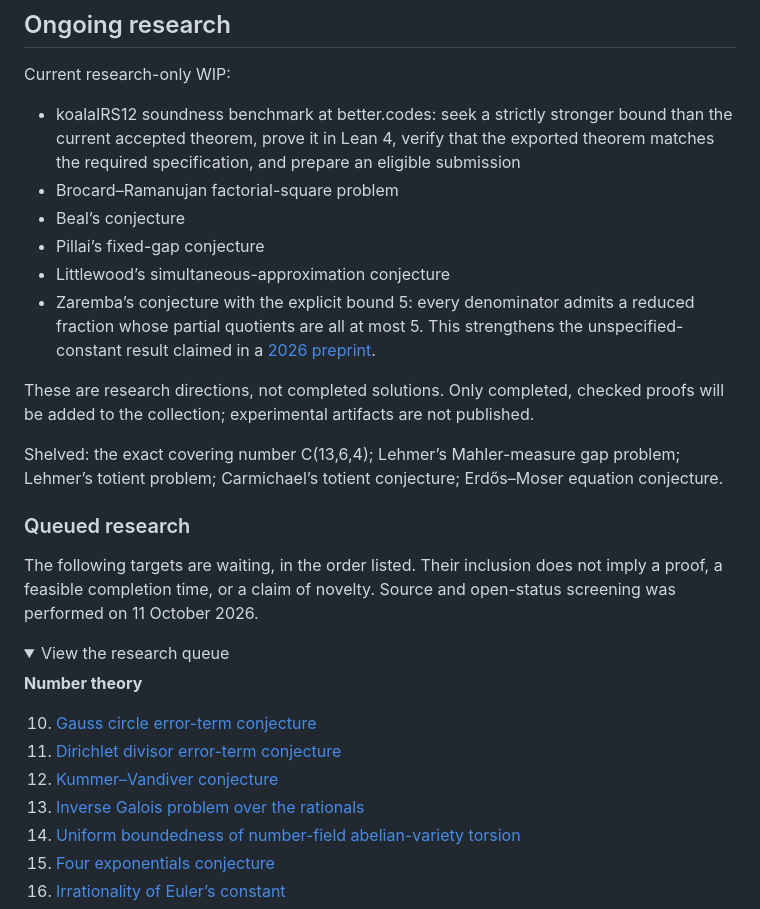
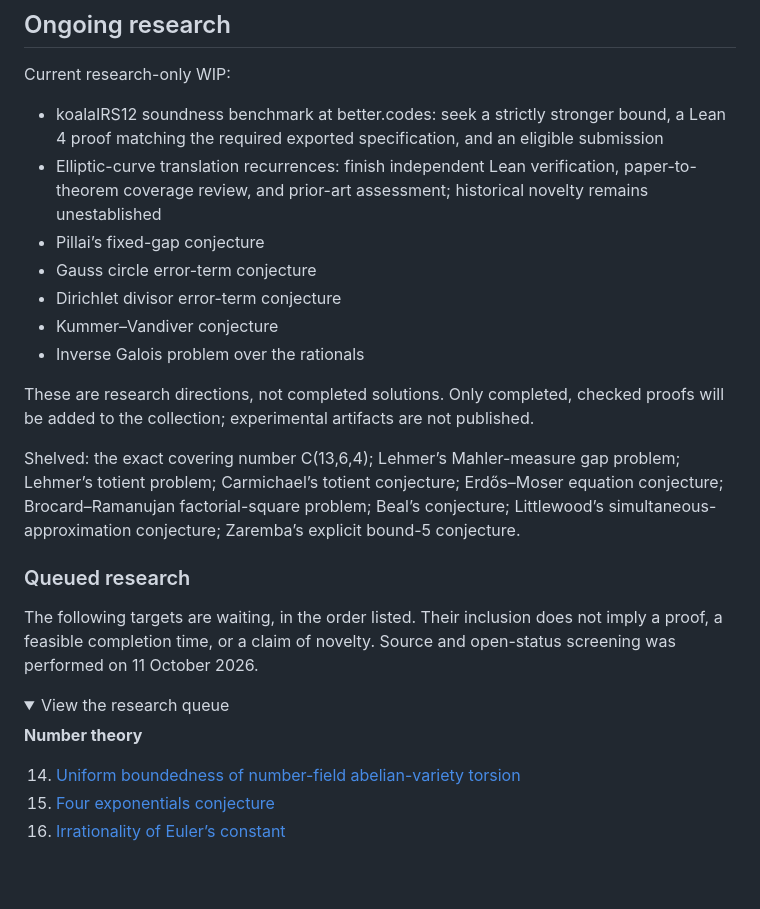
Before and after one commit to NoahWLono/Noahs-GPT-6-Astra-math-problems-solved, a Markdown page: README.md, the part around the change. Drawn GitHub-style; folded sections open; blank space fills up the shorter version.

Commit message:
Rotate research WIP; retain recurrence, koalaIRS12 and Pillai

```diff
--- a/README.md
+++ b/README.md
@@ -18,16 +18,17 @@ A growing collection of mathematical research, formal proofs, papers, and reprod
 
 Current research-only WIP:
 
-- koalaIRS12 soundness benchmark at better.codes: seek a strictly stronger bound than the current accepted theorem, prove it in Lean 4, verify that the exported theorem matches the required specification, and prepare an eligible submission
-- Brocard–Ramanujan factorial-square problem
-- Beal’s conjecture
+- koalaIRS12 soundness benchmark at better.codes: seek a strictly stronger bound, a Lean 4 proof matching the required exported specification, and an eligible submission
+- Elliptic-curve translation recurrences: finish independent Lean verification, paper-to-theorem coverage review, and prior-art assessment; historical novelty remains unestablished
 - Pillai’s fixed-gap conjecture
-- Littlewood’s simultaneous-approximation conjecture
-- Zaremba’s conjecture with the explicit bound 5: every denominator admits a reduced fraction whose partial quotients are all at most 5. This strengthens the unspecified-constant result claimed in a [2026 preprint](https://arxiv.org/html/2605.02518v2).
+- Gauss circle error-term conjecture
+- Dirichlet divisor error-term conjecture
+- Kummer–Vandiver conjecture
+- Inverse Galois problem over the rationals
 
 These are research directions, not completed solutions. Only completed, checked proofs will be added to the collection; experimental artifacts are not published.
 
-Shelved: the exact covering number C(13,6,4); Lehmer’s Mahler-measure gap problem; Lehmer’s totient problem; Carmichael’s totient conjecture; Erdős–Moser equation conjecture.
+Shelved: the exact covering number C(13,6,4); Lehmer’s Mahler-measure gap problem; Lehmer’s totient problem; Carmichael’s totient conjecture; Erdős–Moser equation conjecture; Brocard–Ramanujan factorial-square problem; Beal’s conjecture; Littlewood’s simultaneous-approximation conjecture; Zaremba’s explicit bound-5 conjecture.
 
 ### Queued research
 
@@ -39,10 +40,6 @@ The following targets are waiting, in the order listed. Their inclusion does not
 
 **Number theory**
 
-10. [Gauss circle error-term conjecture](https://arxiv.org/abs/2609.04725)
-11. [Dirichlet divisor error-term conjecture](https://www.sciencedirect.com/science/article/abs/pii/S0022314X25002550)
-12. [Kummer–Vandiver conjecture](https://arxiv.org/html/2602.05090v1)
-13. [Inverse Galois problem over the rationals](https://arxiv.org/abs/2302.13719)
 14. [Uniform boundedness of number-field abelian-variety torsion](https://arxiv.org/html/2608.22285v1)
 15. [Four exponentials conjecture](https://www.dpmms.cam.ac.uk/~pv270/diophantine.pdf)
 16. [Irrationality of Euler’s constant](https://arxiv.org/abs/1303.1856)
```
